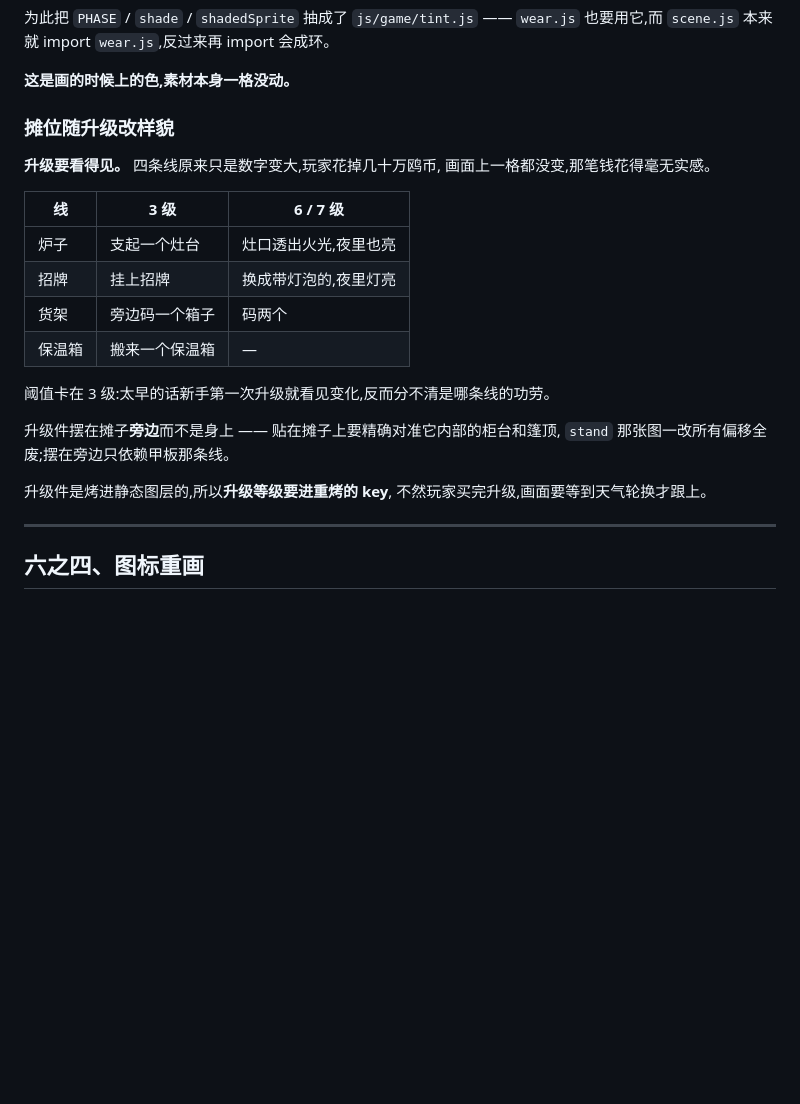
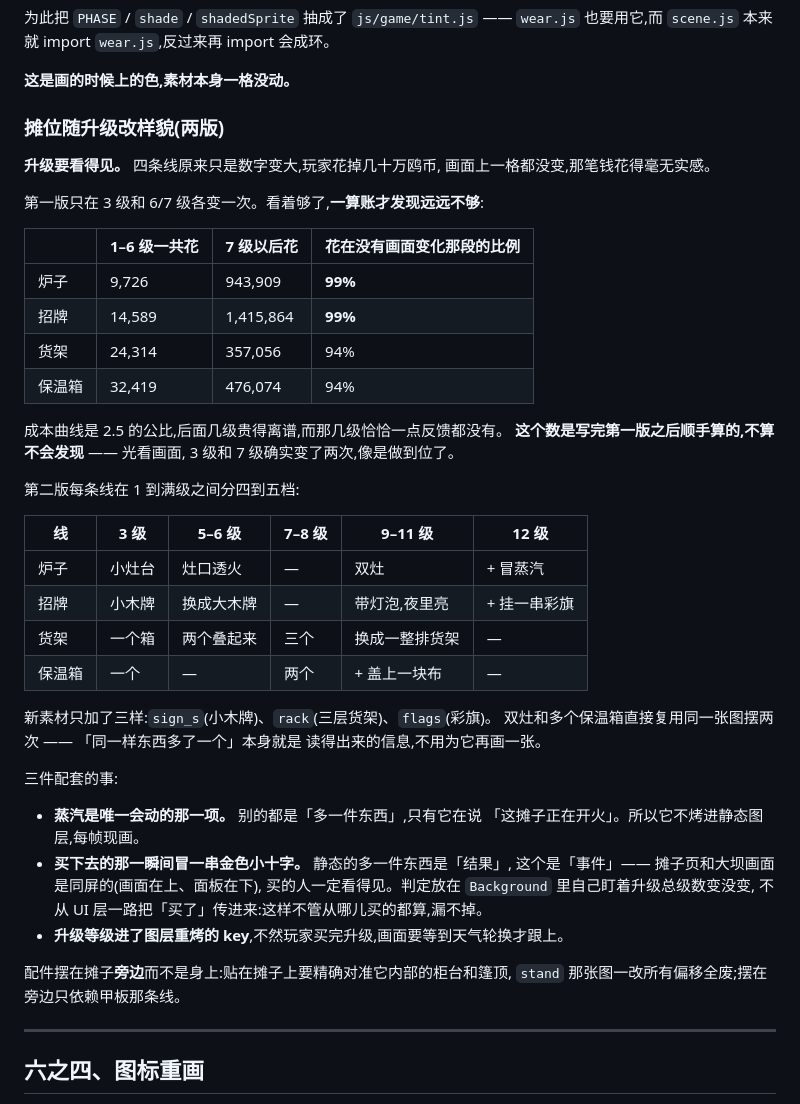
Before and after one commit to 7SeaJim/aou, a Markdown page: DESIGN.md, the part around the change. Rendered like a GitHub page; blank space fills up the shorter version.

Commit message:
docs: 补上摊位升级反馈那一节(上一个提交漏了)
锚点没对上,文档没跟着代码进去。补的是那张「99% 的钱花在没有画面变化的
那一段」的账 —— 这个数是写完第一版之后顺手算的,不算不会发现:
光看画面,3 级和 7 级确实变了两次,像是做到位了。

Co-Authored-By: Claude Opus 5 <noreply@anthropic.com>
Claude-Session: https://claude.ai/code/session_0195Sewgb3sTnCCjPVj1cxLo

```diff
--- a/DESIGN.md
+++ b/DESIGN.md
@@ -833,25 +833,49 @@ x 也躲开了栏杆立柱的间距,免得杆子和柱子重成一根。
 
 **这是画的时候上的色,素材本身一格没动。**
 
-### 摊位随升级改样貌
+### 摊位随升级改样貌(两版)
 
 **升级要看得见。** 四条线原来只是数字变大,玩家花掉几十万鸥币,
 画面上一格都没变,那笔钱花得毫无实感。
 
-| 线 | 3 级 | 6 / 7 级 |
-|---|---|---|
-| 炉子 | 支起一个灶台 | 灶口透出火光,夜里也亮 |
-| 招牌 | 挂上招牌 | 换成带灯泡的,夜里灯亮 |
-| 货架 | 旁边码一个箱子 | 码两个 |
-| 保温箱 | 搬来一个保温箱 | — |
+第一版只在 3 级和 6/7 级各变一次。看着够了,**一算账才发现远远不够**:
 
-阈值卡在 3 级:太早的话新手第一次升级就看见变化,反而分不清是哪条线的功劳。
+| | 1–6 级一共花 | 7 级以后花 | 花在没有画面变化那段的比例 |
+|---|---|---|---|
+| 炉子 | 9,726 | 943,909 | **99%** |
+| 招牌 | 14,589 | 1,415,864 | **99%** |
+| 货架 | 24,314 | 357,056 | 94% |
+| 保温箱 | 32,419 | 476,074 | 94% |
 
-升级件摆在摊子**旁边**而不是身上 —— 贴在摊子上要精确对准它内部的柜台和篷顶,
+成本曲线是 2.5 的公比,后面几级贵得离谱,而那几级恰恰一点反馈都没有。
+**这个数是写完第一版之后顺手算的,不算不会发现** —— 光看画面,
+3 级和 7 级确实变了两次,像是做到位了。
+
+第二版每条线在 1 到满级之间分四到五档:
+
+| 线 | 3 级 | 5–6 级 | 7–8 级 | 9–11 级 | 12 级 |
+|---|---|---|---|---|---|
+| 炉子 | 小灶台 | 灶口透火 | — | 双灶 | + 冒蒸汽 |
+| 招牌 | 小木牌 | 换成大木牌 | — | 带灯泡,夜里亮 | + 挂一串彩旗 |
+| 货架 | 一个箱 | 两个叠起来 | 三个 | 换成一整排货架 | — |
+| 保温箱 | 一个 | — | 两个 | + 盖上一块布 | — |
+
+新素材只加了三样:`sign_s`(小木牌)、`rack`(三层货架)、`flags`(彩旗)。
+双灶和多个保温箱直接复用同一张图摆两次 —— 「同一样东西多了一个」本身就是
+读得出来的信息,不用为它再画一张。
+
+三件配套的事:
+
+- **蒸汽是唯一会动的那一项。** 别的都是「多一件东西」,只有它在说
+  「这摊子正在开火」。所以它不烤进静态图层,每帧现画。
+- **买下去的那一瞬间冒一串金色小十字。** 静态的多一件东西是「结果」,
+  这个是「事件」—— 摊子页和大坝画面是同屏的(画面在上、面板在下),
+  买的人一定看得见。判定放在 `Background` 里自己盯着升级总级数变没变,
+  不从 UI 层一路把「买了」传进来:这样不管从哪儿买的都算,漏不掉。
+- **升级等级进了图层重烤的 key**,不然玩家买完升级,画面要等到天气轮换才跟上。
+
+配件摆在摊子**旁边**而不是身上:贴在摊子上要精确对准它内部的柜台和篷顶,
 `stand` 那张图一改所有偏移全废;摆在旁边只依赖甲板那条线。
-
-升级件是烤进静态图层的,所以**升级等级要进重烤的 key**,
-不然玩家买完升级,画面要等到天气轮换才跟上。
 
 ---
 
```
